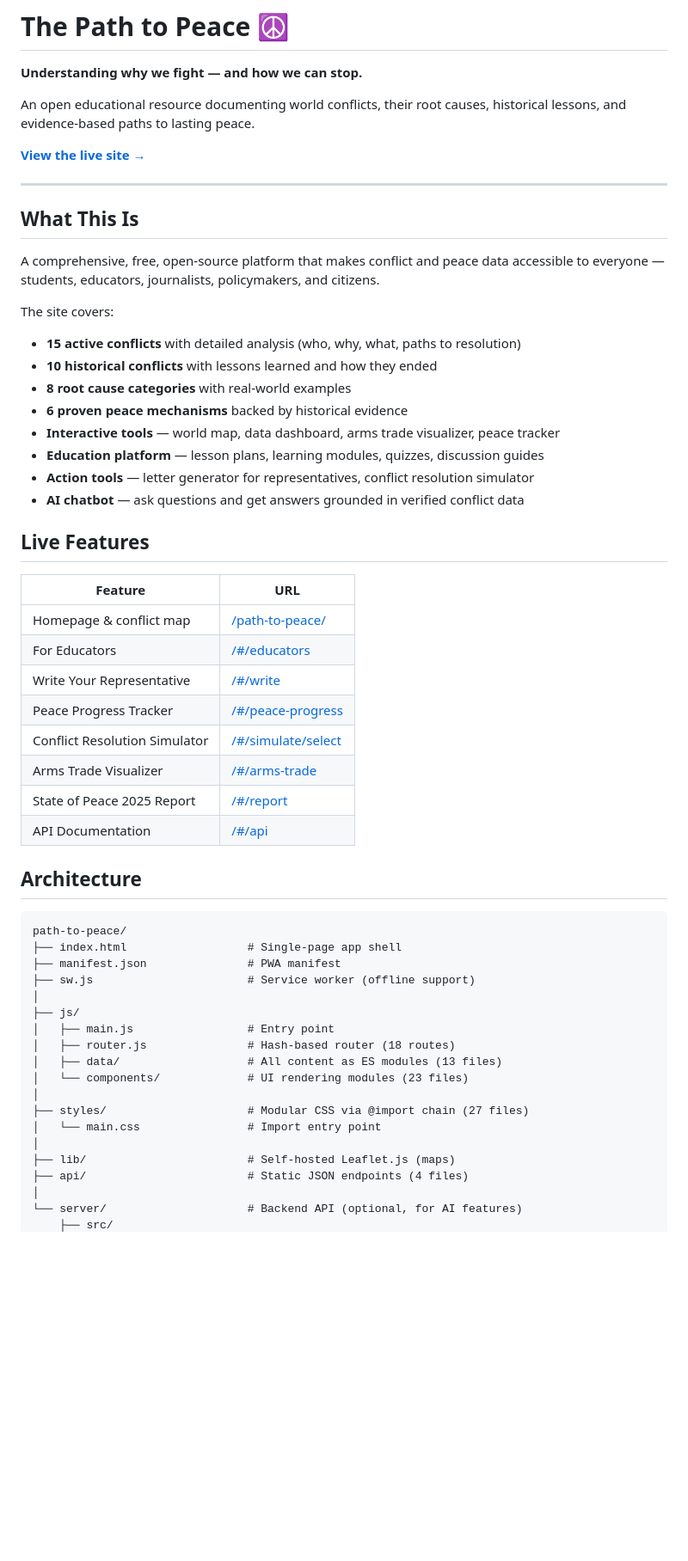
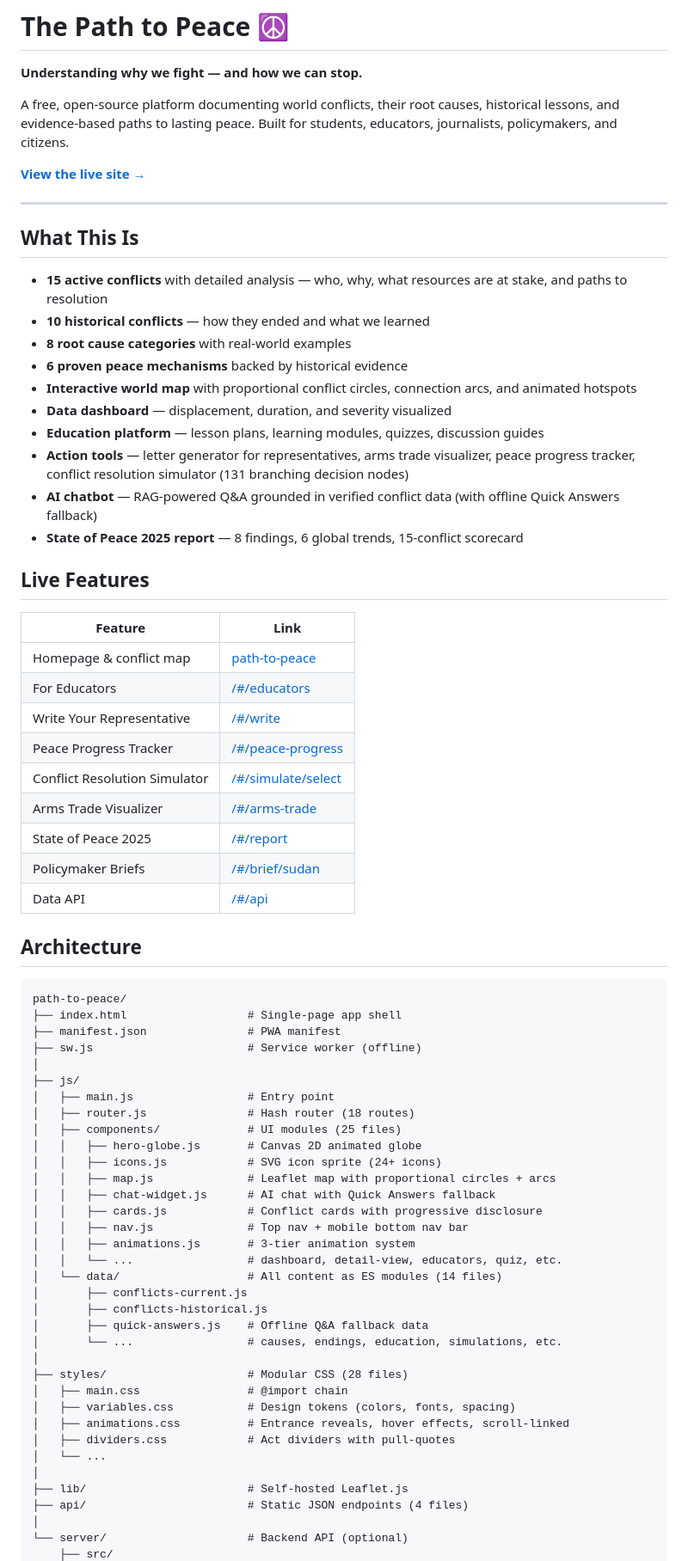
Before and after one commit to mikelninh/path-to-peace, a Markdown page: README.md, the part around one of its changes. Shown at 86% size. GitHub-like rendering; blank space fills up the shorter version.

```diff
--- a/README.md
+++ b/README.md
@@ -2,7 +2,7 @@
 
 **Understanding why we fight — and how we can stop.**
 
-An open educational resource documenting world conflicts, their root causes, historical lessons, and evidence-based paths to lasting peace.
+A free, open-source platform documenting world conflicts, their root causes, historical lessons, and evidence-based paths to lasting peace. Built for students, educators, journalists, policymakers, and citizens.
 
 **[View the live site →](https://mikelninh.github.io/path-to-peace/)**
 
@@ -10,30 +10,30 @@ An open educational resource documenting world conflicts, their root causes, his
 
 ## What This Is
 
-A comprehensive, free, open-source platform that makes conflict and peace data accessible to everyone — students, educators, journalists, policymakers, and citizens.
-
-The site covers:
-- **15 active conflicts** with detailed analysis (who, why, what, paths to resolution)
-- **10 historical conflicts** with lessons learned and how they ended
+- **15 active conflicts** with detailed analysis — who, why, what resources are at stake, and paths to resolution
+- **10 historical conflicts** — how they ended and what we learned
 - **8 root cause categories** with real-world examples
 - **6 proven peace mechanisms** backed by historical evidence
-- **Interactive tools** — world map, data dashboard, arms trade visualizer, peace tracker
+- **Interactive world map** with proportional conflict circles, connection arcs, and animated hotspots
+- **Data dashboard** — displacement, duration, and severity visualized
 - **Education platform** — lesson plans, learning modules, quizzes, discussion guides
-- **Action tools** — letter generator for representatives, conflict resolution simulator
-- **AI chatbot** — ask questions and get answers grounded in verified conflict data
+- **Action tools** — letter generator for representatives, arms trade visualizer, peace progress tracker, conflict resolution simulator (131 branching decision nodes)
+- **AI chatbot** — RAG-powered Q&A grounded in verified conflict data (with offline Quick Answers fallback)
+- **State of Peace 2025 report** — 8 findings, 6 global trends, 15-conflict scorecard
 
 ## Live Features
 
-| Feature | URL |
-|---------|-----|
-| Homepage & conflict map | [/path-to-peace/](https://mikelninh.github.io/path-to-peace/) |
+| Feature | Link |
+|---------|------|
+| Homepage & conflict map | [path-to-peace](https://mikelninh.github.io/path-to-peace/) |
 | For Educators | [/#/educators](https://mikelninh.github.io/path-to-peace/#/educators) |
 | Write Your Representative | [/#/write](https://mikelninh.github.io/path-to-peace/#/write) |
 | Peace Progress Tracker | [/#/peace-progress](https://mikelninh.github.io/path-to-peace/#/peace-progress) |
 | Conflict Resolution Simulator | [/#/simulate/select](https://mikelninh.github.io/path-to-peace/#/simulate/select) |
 | Arms Trade Visualizer | [/#/arms-trade](https://mikelninh.github.io/path-to-peace/#/arms-trade) |
-| State of Peace 2025 Report | [/#/report](https://mikelninh.github.io/path-to-peace/#/report) |
-| API Documentation | [/#/api](https://mikelninh.github.io/path-to-peace/#/api) |
+| State of Peace 2025 | [/#/report](https://mikelninh.github.io/path-to-peace/#/report) |
+| Policymaker Briefs | [/#/brief/sudan](https://mikelninh.github.io/path-to-peace/#/brief/sudan) |
+| Data API | [/#/api](https://mikelninh.github.io/path-to-peace/#/api) |
 
 ## Architecture
 
@@ -41,19 +41,35 @@ The site covers:
 path-to-peace/
 ├── index.html                  # Single-page app shell
 ├── manifest.json               # PWA manifest
-├── sw.js                       # Service worker (offline support)
+├── sw.js                       # Service worker (offline)
 │
 ├── js/
 │   ├── main.js                 # Entry point
-│   ├── router.js               # Hash-based router (18 routes)
-│   ├── data/                   # All content as ES modules (13 files)
-│   └── components/             # UI rendering modules (23 files)
+│   ├── router.js               # Hash router (18 routes)
+│   ├── components/             # UI modules (25 files)
+│   │   ├── hero-globe.js       # Canvas 2D animated globe
+│   │   ├── icons.js            # SVG icon sprite (24+ icons)
+│   │   ├── map.js              # Leaflet map with proportional circles + arcs
+│   │   ├── chat-widget.js      # AI chat with Quick Answers fallback
+│   │   ├── cards.js            # Conflict cards with progressive disclosure
+│   │   ├── nav.js              # Top nav + mobile bottom nav bar
+│   │   ├── animations.js       # 3-tier animation system
+│   │   └── ...                 # dashboard, detail-view, educators, quiz, etc.
+│   └── data/                   # All content as ES modules (14 files)
+│       ├── conflicts-current.js
+│       ├── conflicts-historical.js
+│       ├── quick-answers.js    # Offline Q&A fallback data
+│       └── ...                 # causes, endings, education, simulations, etc.
 │
-├── styles/                     # Modular CSS via @import chain (27 files)
-│   └── main.css                # Import entry point
+├── styles/                     # Modular CSS (28 files)
+│   ├── main.css                # @import chain
+│   ├── variables.css           # Design tokens (colors, fonts, spacing)
+│   ├── animations.css          # Entrance reveals, hover effects, scroll-linked
+│   ├── dividers.css            # Act dividers with pull-quotes
+│   └── ...
 │
-├── lib/                        # Self-hosted Leaflet.js (maps)
+├── lib/                        # Self-hosted Leaflet.js
 ├── api/                        # Static JSON endpoints (4 files)
 │
-└── server/                     # Backend API (optional, for AI features)
+└── server/                     # Backend API (optional)
     ├── src/
```
Also changed, not shown: other parts of README.md (+29 -20 lines).
